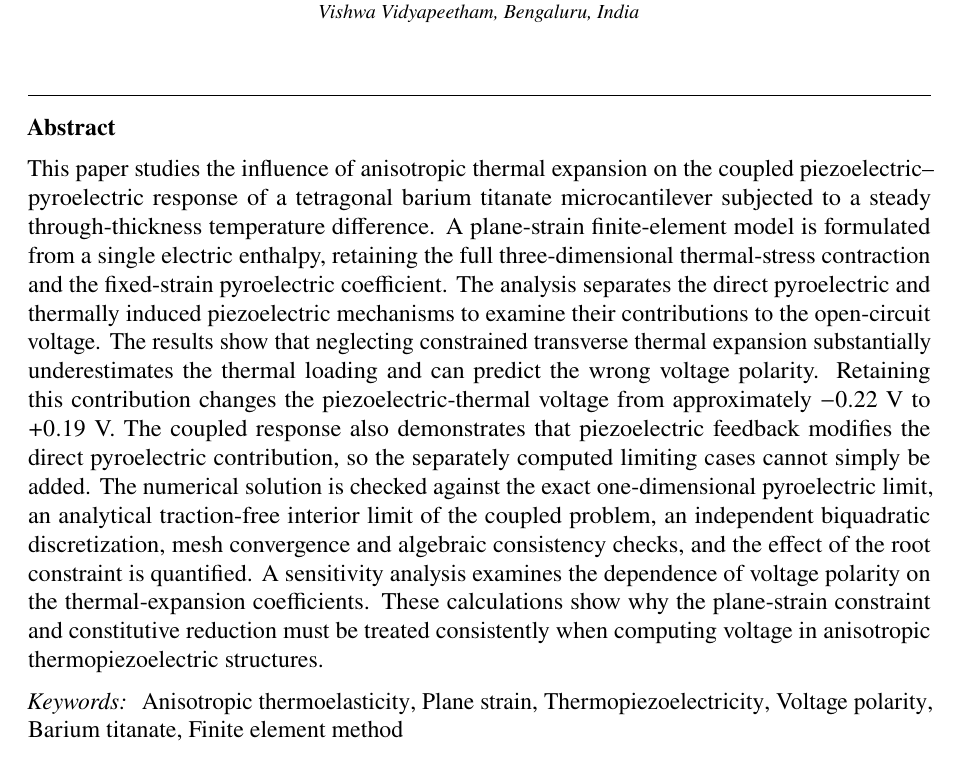
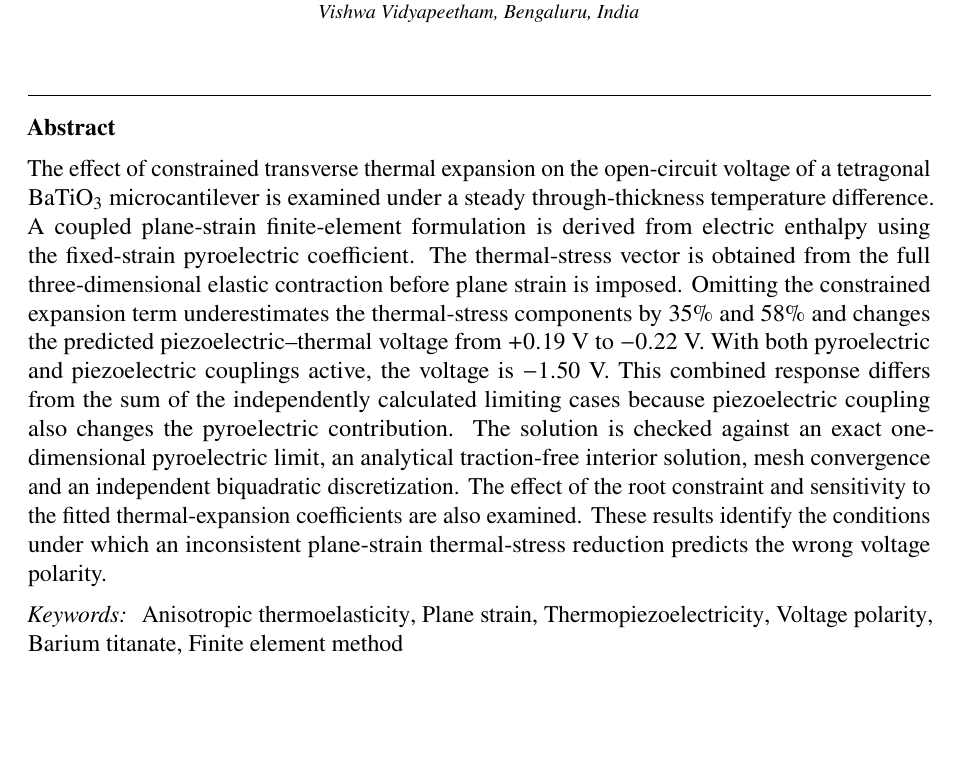
Before and after one commit to vipin-oss/FEM_5_16_OCT_AMME, a LaTeX paper (manuscript_FINEL.tex, which reads abstract.tex): part of page 1 of 28, cut so that both start at the same text, the shorter picture padded with empty space. Compiled offline with pdfLaTeX.

Commit message:
Polish FINEL abstract around verified polarity finding and model checks

```diff
--- a/abstract.tex
+++ b/abstract.tex
@@ -1,3 +1,3 @@
 \begin{abstract}
-This paper studies the influence of anisotropic thermal expansion on the coupled piezoelectric--pyroelectric response of a tetragonal barium titanate microcantilever subjected to a steady through-thickness temperature difference. A plane-strain finite-element model is formulated from a single electric enthalpy, retaining the full three-dimensional thermal-stress contraction and the fixed-strain pyroelectric coefficient. The analysis separates the direct pyroelectric and thermally induced piezoelectric mechanisms to examine their contributions to the open-circuit voltage. The results show that neglecting constrained transverse thermal expansion substantially underestimates the thermal loading and can predict the wrong voltage polarity. Retaining this contribution changes the piezoelectric-thermal voltage from approximately $-0.22$~V to $+0.19$~V. The coupled response also demonstrates that piezoelectric feedback modifies the direct pyroelectric contribution, so the separately computed limiting cases cannot simply be added. The numerical solution is checked against the exact one-dimensional pyroelectric limit, an analytical traction-free interior limit of the coupled problem, an independent biquadratic discretization, mesh convergence and algebraic consistency checks, and the effect of the root constraint is quantified. A sensitivity analysis examines the dependence of voltage polarity on the thermal-expansion coefficients. These calculations show why the plane-strain constraint and constitutive reduction must be treated consistently when computing voltage in anisotropic thermopiezoelectric structures.
+The effect of constrained transverse thermal expansion on the open-circuit voltage of a tetragonal BaTiO$_3$ microcantilever is examined under a steady through-thickness temperature difference. A coupled plane-strain finite-element formulation is derived from electric enthalpy using the fixed-strain pyroelectric coefficient. The thermal-stress vector is obtained from the full three-dimensional elastic contraction before plane strain is imposed. Omitting the constrained expansion term underestimates the thermal-stress components by 35\% and 58\% and changes the predicted piezoelectric--thermal voltage from $+0.19$~V to $-0.22$~V. With both pyroelectric and piezoelectric couplings active, the voltage is $-1.50$~V. This combined response differs from the sum of the independently calculated limiting cases because piezoelectric coupling also changes the pyroelectric contribution. The solution is checked against an exact one-dimensional pyroelectric limit, an analytical traction-free interior solution, mesh convergence and an independent biquadratic discretization. The effect of the root constraint and sensitivity to the fitted thermal-expansion coefficients are also examined. These results identify the conditions under which an inconsistent plane-strain thermal-stress reduction predicts the wrong voltage polarity.
 \end{abstract}
```
